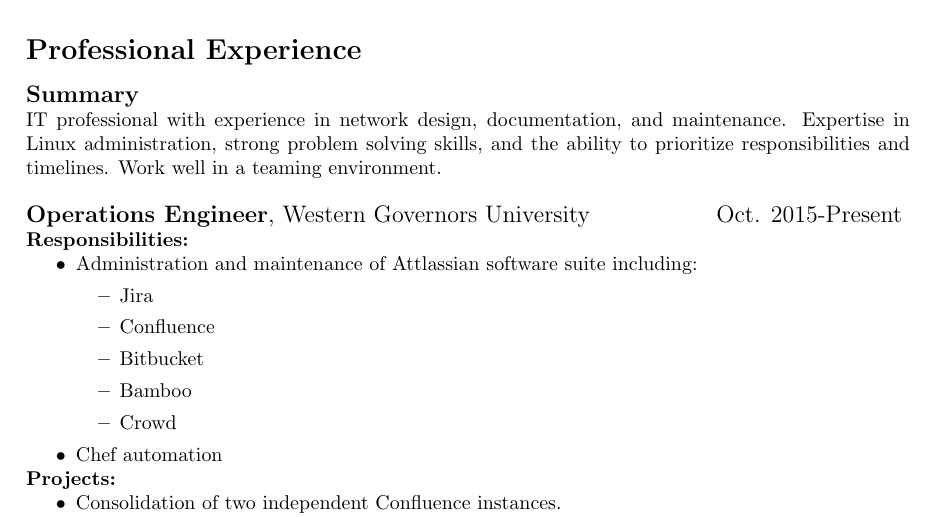
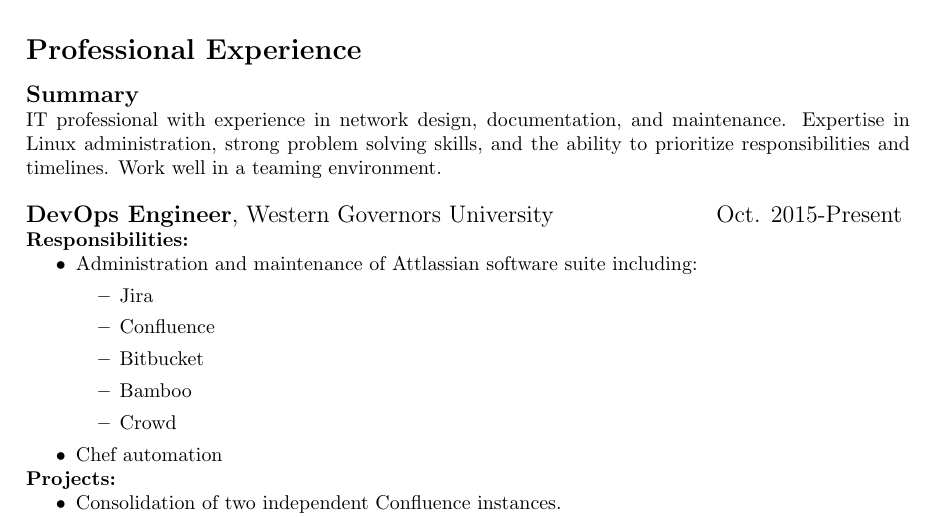
Before and after one commit to justin-milano/resume, a LaTeX CV (Justin_Milano-Resume-wTimeline.tex): part of page 1 of 2, cut so that both start at the same text. Compiled offline with pdfLaTeX.

Commit message:
Updates current job title.

```diff
--- a/Justin_Milano-Resume-wTimeline.tex
+++ b/Justin_Milano-Resume-wTimeline.tex
@@ -58,7 +58,7 @@
 IT professional with experience in network design, documentation, and maintenance. Expertise in Linux administration, strong problem solving skills, and the ability to prioritize responsibilities and timelines. Work well in a teaming environment. \\
 
 \noindent
-{\large {\bf Operations Engineer}, Western Governors University\hfill Oct. 2015-Present } \\
+{\large {\bf DevOps Engineer}, Western Governors University\hfill Oct. 2015-Present } \\
 {\bf Responsibilities:}
 \begin{myitemize}
   \item Administration and maintenance of Attlassian software suite including:
```
